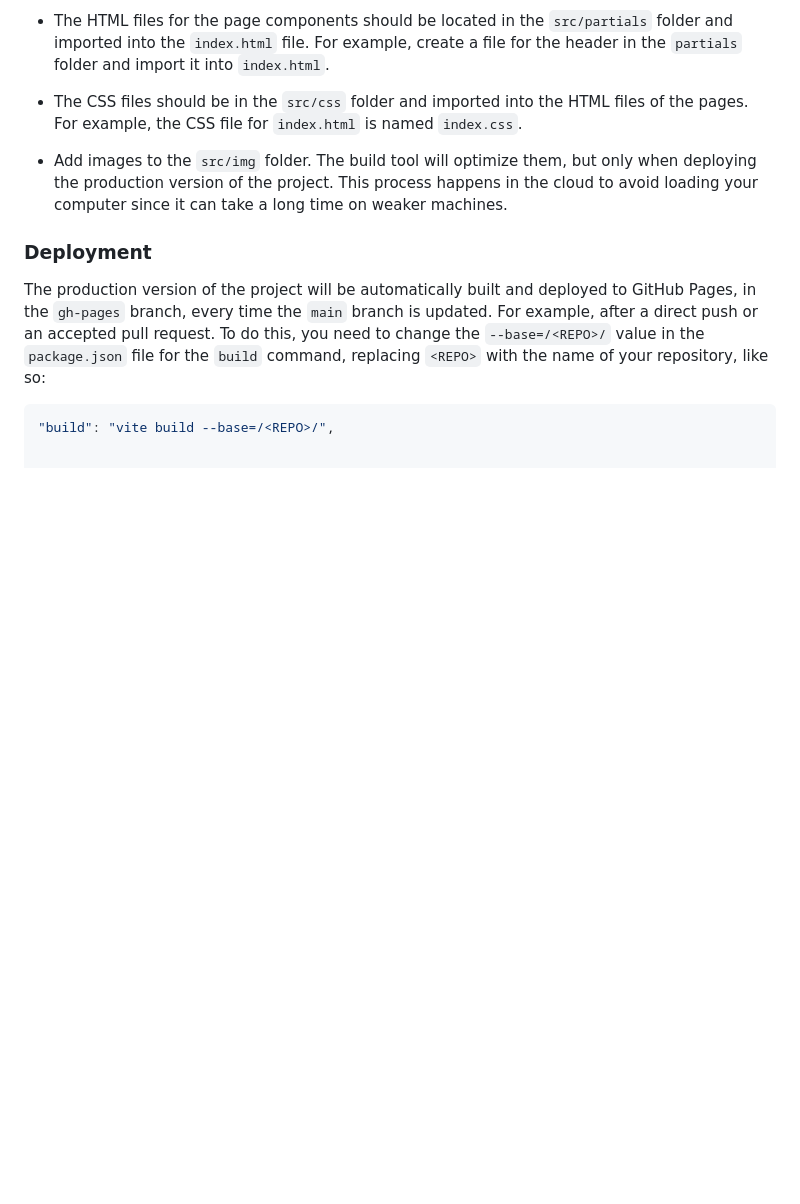
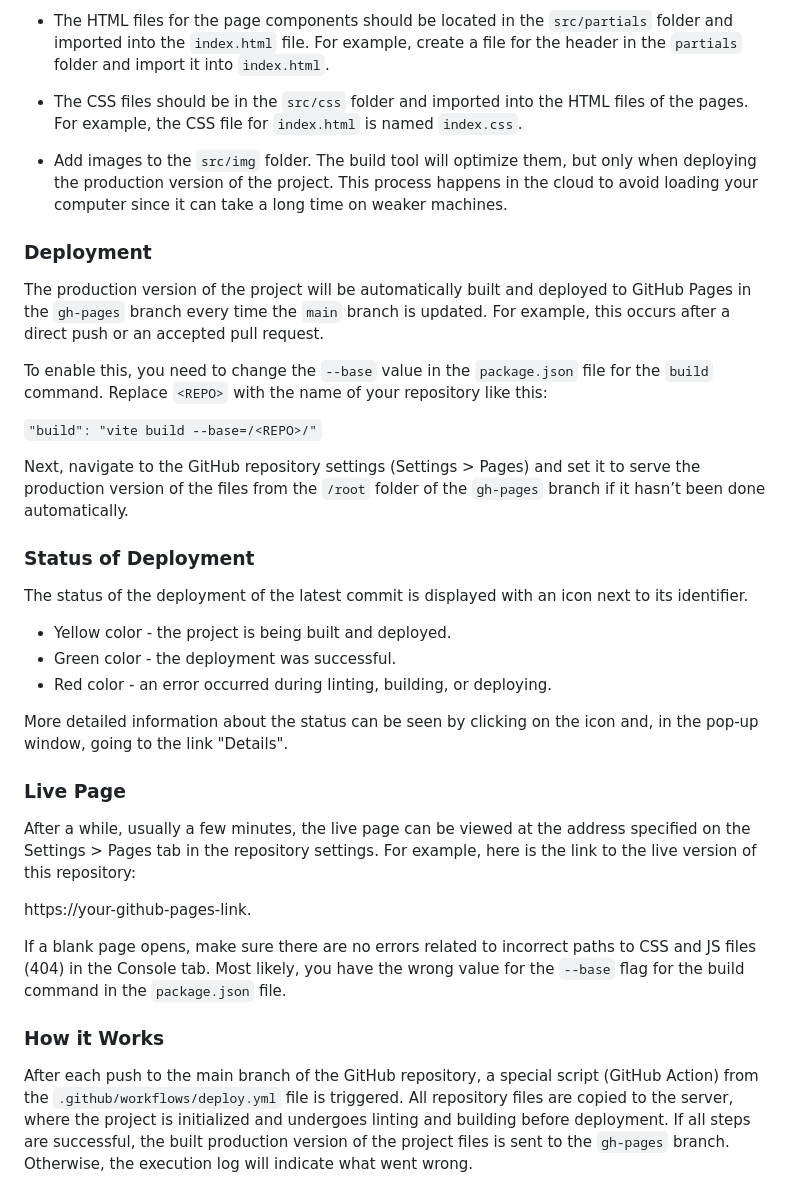
Before and after one commit to mafSida/green-harvest-team-project, a Markdown page: README.md, the part around the change. Drawn GitHub-style; blank space fills up the shorter version.

````diff
--- a/README.md
+++ b/README.md
@@ -110,6 +110,29 @@ Now you have a personal project repository with the file structure and folders f
 - Add images to the `src/img` folder. The build tool will optimize them, but only when deploying the production version of the project. This process happens in the cloud to avoid loading your computer since it can take a long time on weaker machines.
 
 ### Deployment
-The production version of the project will be automatically built and deployed to GitHub Pages, in the `gh-pages` branch, every time the `main` branch is updated. For example, after a direct push or an accepted pull request. To do this, you need to change the `--base=/<REPO>/` value in the `package.json` file for the `build` command, replacing `<REPO>` with the name of your repository, like so:
-```json
-"build": "vite build --base=/<REPO>/",
+The production version of the project will be automatically built and deployed to GitHub Pages in the `gh-pages` branch every time the `main` branch is updated. For example, this occurs after a direct push or an accepted pull request.
+
+To enable this, you need to change the `--base` value in the `package.json` file for the `build` command. Replace `<REPO>` with the name of your repository like this:
+
+`"build": "vite build --base=/<REPO>/"`
+
+Next, navigate to the GitHub repository settings (Settings > Pages) and set it to serve the production version of the files from the `/root` folder of the `gh-pages` branch if it hasn’t been done automatically.
+
+### Status of Deployment
+The status of the deployment of the latest commit is displayed with an icon next to its identifier.
+
+- Yellow color - the project is being built and deployed.
+- Green color - the deployment was successful.
+- Red color - an error occurred during linting, building, or deploying.
+
+More detailed information about the status can be seen by clicking on the icon and, in the pop-up window, going to the link "Details".
+
+### Live Page
+After a while, usually a few minutes, the live page can be viewed at the address specified on the Settings > Pages tab in the repository settings. For example, here is the link to the live version of this repository:
+
+https://your-github-pages-link.
+
+If a blank page opens, make sure there are no errors related to incorrect paths to CSS and JS files (404) in the Console tab. Most likely, you have the wrong value for the `--base` flag for the build command in the `package.json` file.
+
+### How it Works
+After each push to the main branch of the GitHub repository, a special script (GitHub Action) from the `.github/workflows/deploy.yml` file is triggered. All repository files are copied to the server, where the project is initialized and undergoes linting and building before deployment. If all steps are successful, the built production version of the project files is sent to the `gh-pages` branch. Otherwise, the execution log will indicate what went wrong.
````
